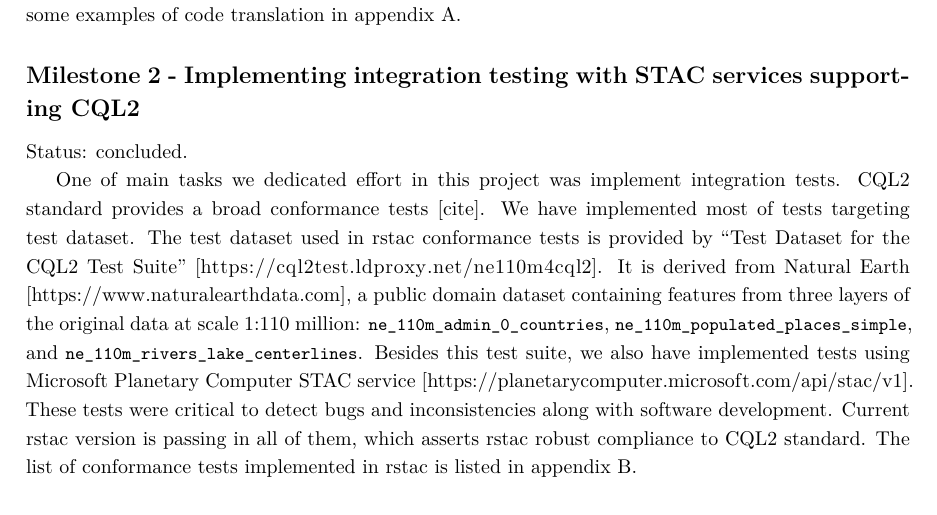
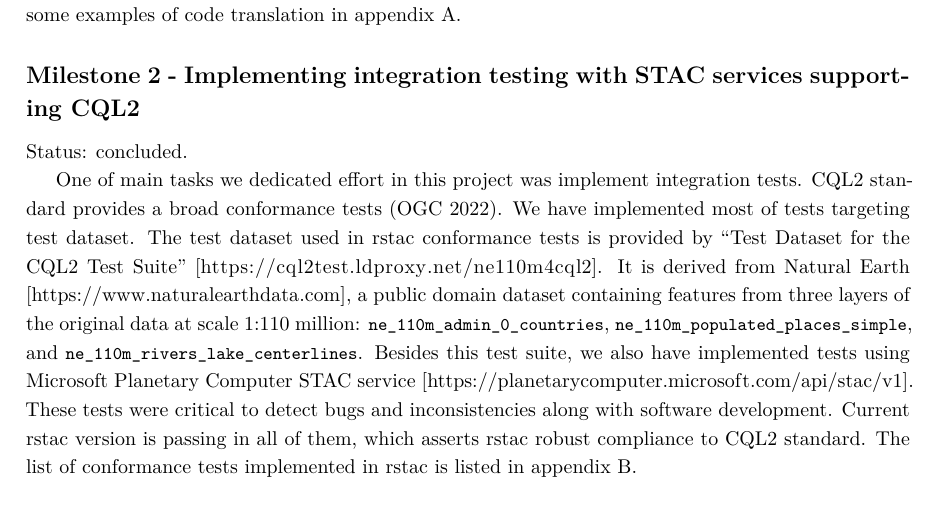
Before and after one commit to brazil-data-cube/rstac, an R Markdown document (vignettes/cql2-report.Rmd): part of page 2 of 8, cut so that both start at the same text. Rendered offline with R 4.5, knitr and Pandoc, then LaTeX, with nearby package versions; some code elsewhere in the file could not run offline; a font, style sheet, LaTeX package, included part or bibliography that could not be used is replaced or left out.

Commit message:
update cite in report

```diff
--- a/vignettes/cql2-report.Rmd
+++ b/vignettes/cql2-report.Rmd
@@ -64,7 +64,7 @@ We used the abstract syntax tree (AST) of R language to develop the CQL2 extensi
 
 Status: concluded.
 
-One of main tasks we dedicated effort in this project was implement integration tests. CQL2 standard provides a broad conformance tests [cite]. We have implemented most of tests targeting test dataset. The test dataset used in rstac conformance tests is provided by "Test Dataset for the CQL2 Test Suite" [https://cql2test.ldproxy.net/ne110m4cql2]. It is derived from Natural Earth [https://www.naturalearthdata.com], a public domain dataset containing features from three layers of the original data at scale 1:110 million: `ne_110m_admin_0_countries`, `ne_110m_populated_places_simple`, and `ne_110m_rivers_lake_centerlines`. Besides this test suite, we also have implemented tests using Microsoft Planetary Computer STAC service [https://planetarycomputer.microsoft.com/api/stac/v1]. These tests were critical to detect bugs and inconsistencies along with software development. Current rstac version is passing in all of them, which asserts rstac robust compliance to CQL2 standard. The list of conformance tests implemented in rstac is listed in appendix B.
+One of main tasks we dedicated effort in this project was implement integration tests. CQL2 standard provides a broad conformance tests [@ogc_common_2022]. We have implemented most of tests targeting test dataset. The test dataset used in rstac conformance tests is provided by "Test Dataset for the CQL2 Test Suite" [https://cql2test.ldproxy.net/ne110m4cql2]. It is derived from Natural Earth [https://www.naturalearthdata.com], a public domain dataset containing features from three layers of the original data at scale 1:110 million: `ne_110m_admin_0_countries`, `ne_110m_populated_places_simple`, and `ne_110m_rivers_lake_centerlines`. Besides this test suite, we also have implemented tests using Microsoft Planetary Computer STAC service [https://planetarycomputer.microsoft.com/api/stac/v1]. These tests were critical to detect bugs and inconsistencies along with software development. Current rstac version is passing in all of them, which asserts rstac robust compliance to CQL2 standard. The list of conformance tests implemented in rstac is listed in appendix B.
 
 
 ## Milestone 3 - Pre-release version with documentation and testing
```
